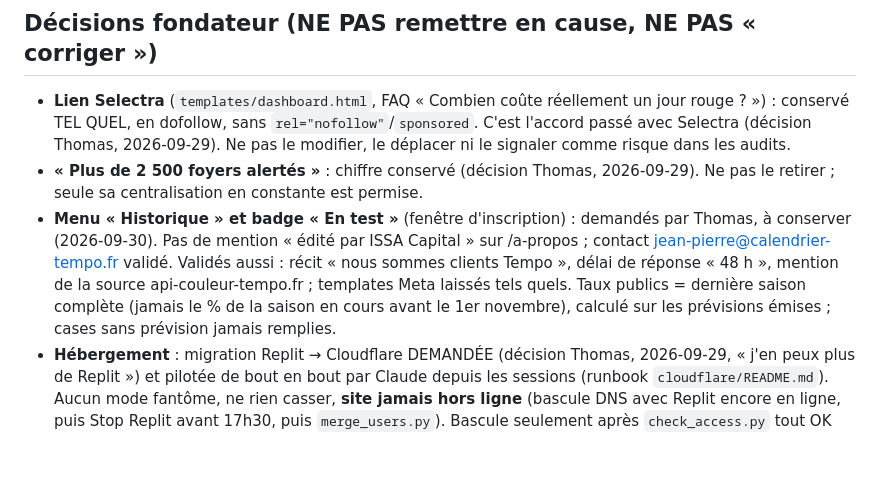
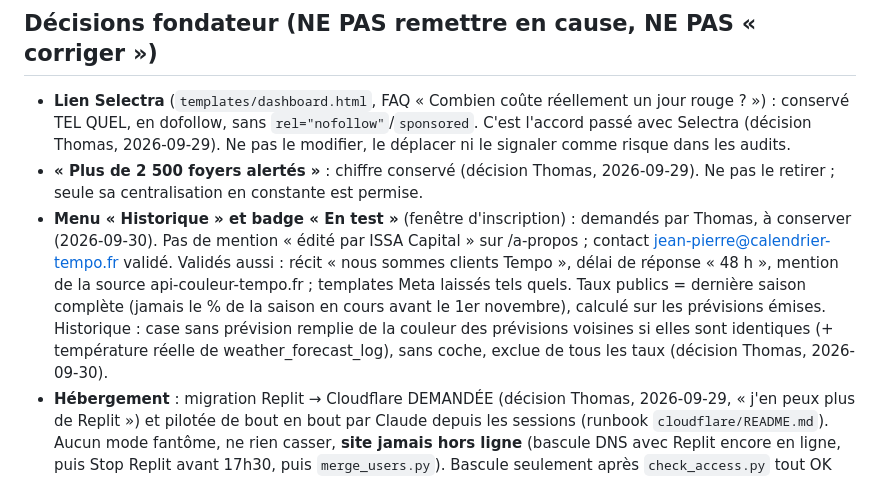
Before and after one commit to thomasissa-png/Tempo, a Markdown page: CLAUDE.md, the part around the change. GitHub-like rendering; blank space fills up the shorter version.

Commit message:
Décision fondateur : cases vides de l'historique remplies de la couleur voisine, hors taux
Co-Authored-By: Claude Opus 5.5 <noreply@anthropic.com>
Claude-Session: https://claude.ai/code/session_01BpETGZKhKLmRjTbCty38Tb

```diff
--- a/CLAUDE.md
+++ b/CLAUDE.md
@@ -404,7 +404,7 @@ git push -u origin <branch-name>
 ## Décisions fondateur (NE PAS remettre en cause, NE PAS « corriger »)
 - **Lien Selectra** (`templates/dashboard.html`, FAQ « Combien coûte réellement un jour rouge ? ») : conservé TEL QUEL, en dofollow, sans `rel="nofollow"`/`sponsored`. C'est l'accord passé avec Selectra (décision Thomas, 2026-09-29). Ne pas le modifier, le déplacer ni le signaler comme risque dans les audits.
 - **« Plus de 2 500 foyers alertés »** : chiffre conservé (décision Thomas, 2026-09-29). Ne pas le retirer ; seule sa centralisation en constante est permise.
-- **Menu « Historique » et badge « En test »** (fenêtre d'inscription) : demandés par Thomas, à conserver (2026-09-30). Pas de mention « édité par ISSA Capital » sur /a-propos ; contact jean-pierre@calendrier-tempo.fr validé. Validés aussi : récit « nous sommes clients Tempo », délai de réponse « 48 h », mention de la source api-couleur-tempo.fr ; templates Meta laissés tels quels. Taux publics = dernière saison complète (jamais le % de la saison en cours avant le 1er novembre), calculé sur les prévisions émises ; cases sans prévision jamais remplies.
+- **Menu « Historique » et badge « En test »** (fenêtre d'inscription) : demandés par Thomas, à conserver (2026-09-30). Pas de mention « édité par ISSA Capital » sur /a-propos ; contact jean-pierre@calendrier-tempo.fr validé. Validés aussi : récit « nous sommes clients Tempo », délai de réponse « 48 h », mention de la source api-couleur-tempo.fr ; templates Meta laissés tels quels. Taux publics = dernière saison complète (jamais le % de la saison en cours avant le 1er novembre), calculé sur les prévisions émises. Historique : case sans prévision remplie de la couleur des prévisions voisines si elles sont identiques (+ température réelle de weather_forecast_log), sans coche, exclue de tous les taux (décision Thomas, 2026-09-30).
 - **Hébergement** : migration Replit → Cloudflare DEMANDÉE (décision Thomas, 2026-09-29, « j'en peux plus de Replit ») et pilotée de bout en bout par Claude depuis les sessions (runbook `cloudflare/README.md`). Aucun mode fantôme, ne rien casser, **site jamais hors ligne** (bascule DNS avec Replit encore en ligne, puis Stop Replit avant 17h30, puis `merge_users.py`). Bascule seulement après `check_access.py` tout OK (numéros abonnés relus). Base : Neon (Cloudflare n'a pas de PostgreSQL ; D1 = réécriture de la couche base, refusée pour ne rien casser).
 
 ## Common Pitfalls
```
